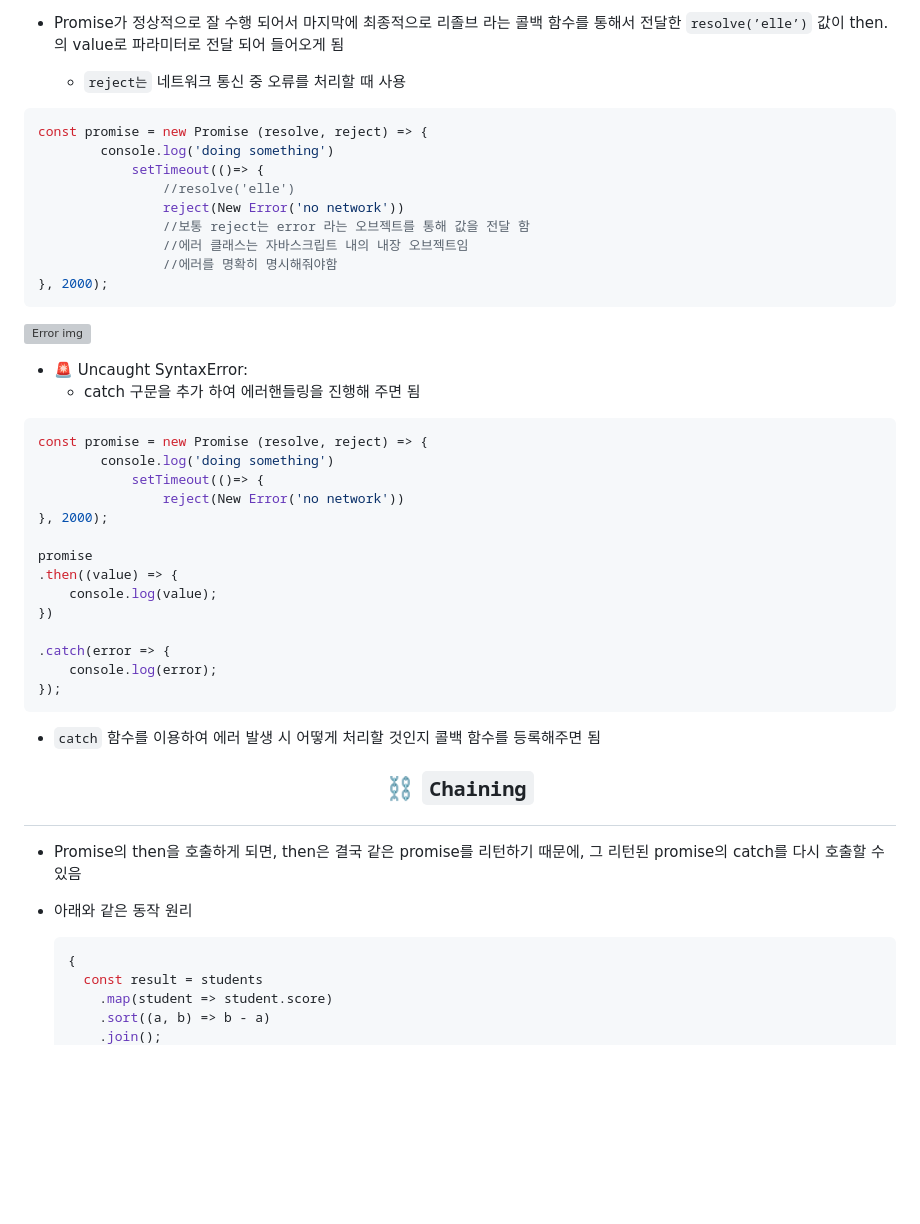
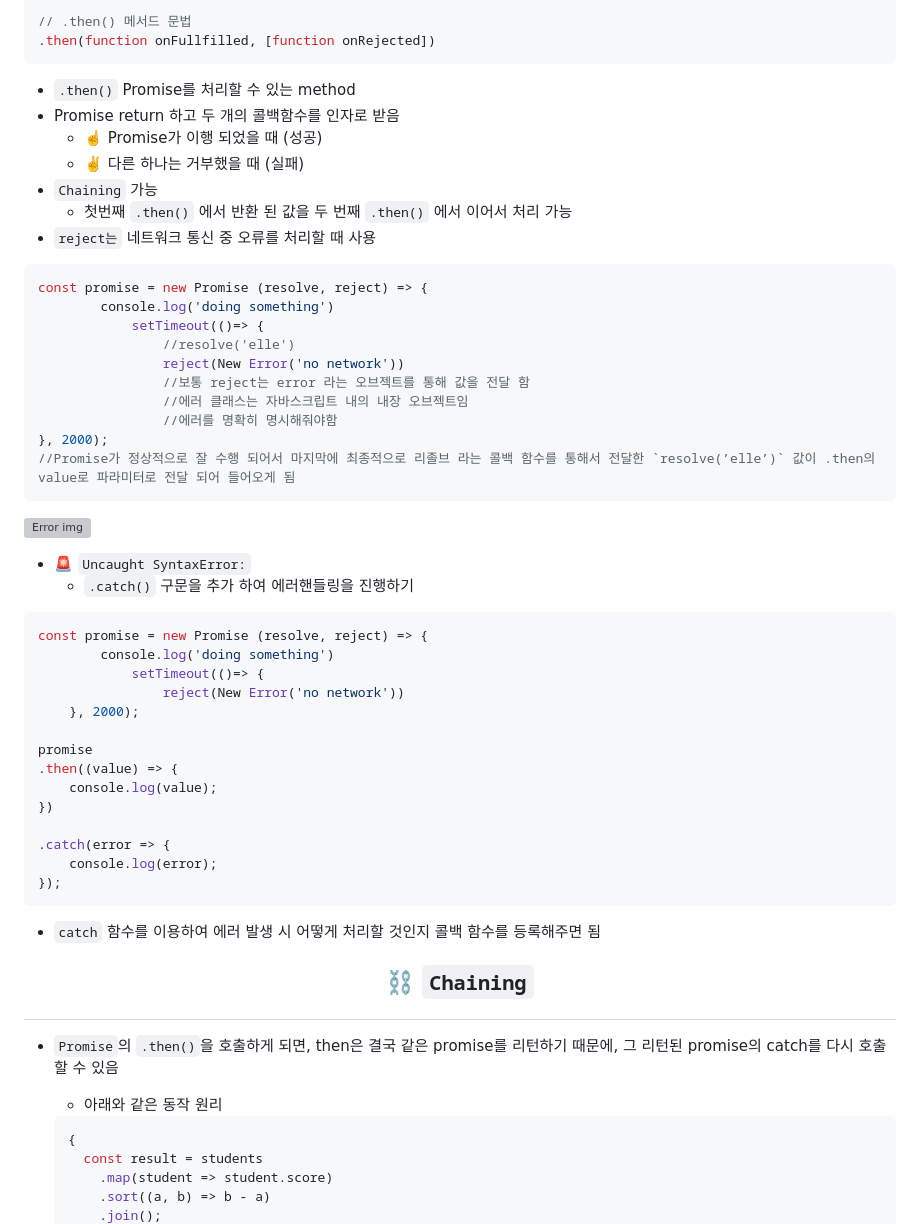
Before and after one commit to Dabnii/Dabnii.github.io, a Markdown page: Java Script/Promise.md, the part around one of its changes. Rendered like a GitHub page; blank space fills up the shorter version; grey boxes are pictures that could not be loaded.

````diff
--- a/Java Script/Promise.md
+++ b/Java Script/Promise.md
@@ -67,7 +73,16 @@ setTimeout(()=> {
 
-- Promise가 정상적으로 잘 수행 되어서 마지막에 최종적으로 리졸브 라는 콜백 함수를 통해서 전달한 `resolve(’elle’)` 값이 then.의 value로 파라미터로 전달 되어 들어오게 됨
+```jsx
+// .then() 메서드 문법
+.then(function onFullfilled, [function onRejected])
+```
 
-  - `reject는` 네트워크 통신 중 오류를 처리할 때 사용
+- `.then()` Promise를 처리할 수 있는 method
+- Promise return 하고 두 개의 콜백함수를 인자로 받음
+  - ☝️ Promise가 이행 되었을 때 (성공)
+  - ✌️ 다른 하나는 거부했을 때 (실패)
+- `Chaining` 가능
+  - 첫번째 `.then()` 에서 반환 된 값을 두 번째 `.then()` 에서 이어서 처리 가능
+- `reject는` 네트워크 통신 중 오류를 처리할 때 사용
 
 ```jsx
 const promise = new Promise (resolve, reject) => {
@@ -79,19 +94,20 @@ const promise = new Promise (resolve, reject) => {
 				//에러 클래스는 자바스크립트 내의 내장 오브젝트임
 				//에러를 명확히 명시해줘야함
 }, 2000);
+//Promise가 정상적으로 잘 수행 되어서 마지막에 최종적으로 리졸브 라는 콜백 함수를 통해서 전달한 `resolve(’elle’)` 값이 .then의 value로 파라미터로 전달 되어 들어오게 됨
 ```
 
 ![Error img](https://user-images.githubusercontent.com/110847597/212047160-9f657980-1a54-4b08-9b94-71e7e31e2716.png)
 
-- 🚨 Uncaught SyntaxError:
-  - catch 구문을 추가 하여 에러핸들링을 진행해 주면 됨
+- 🚨 `Uncaught SyntaxError:`
+  - `.catch()` 구문을 추가 하여 에러핸들링을 진행하기
 
 ```jsx
 const promise = new Promise (resolve, reject) => {
 		console.log('doing something')
 			setTimeout(()=> {
 				reject(New Error('no network'))
-}, 2000);
+    }, 2000);
 
 promise
 .then((value) => {
@@ -107,8 +123,9 @@ promise
 
 ## <p align="center">⛓️ `Chaining`</p>
 
-- Promise의 then을 호출하게 되면, then은 결국 같은 promise를 리턴하기 때문에, 그 리턴된 promise의 catch를 다시 호출할 수 있음
-- 아래와 같은 동작 원리
+- `Promise`의 `.then()`을 호출하게 되면, then은 결국 같은 promise를 리턴하기 때문에, 그 리턴된 promise의 catch를 다시 호출할 수 있음
+
+  - 아래와 같은 동작 원리
 
   ```jsx
   {
````
Also changed, not shown: other parts of Java Script/Promise.md (+106 -38 lines), Java Script/Async & Await.md (added).
